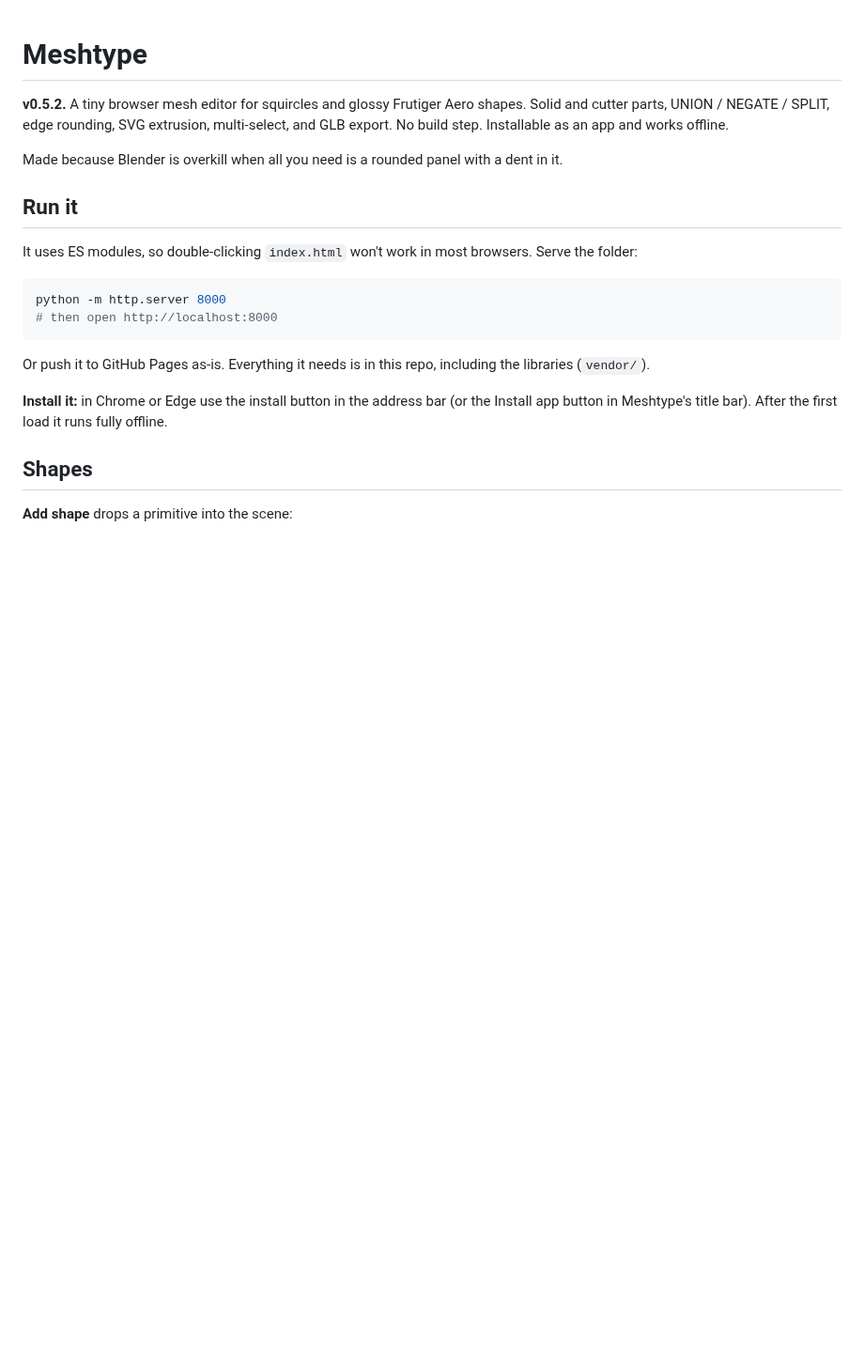
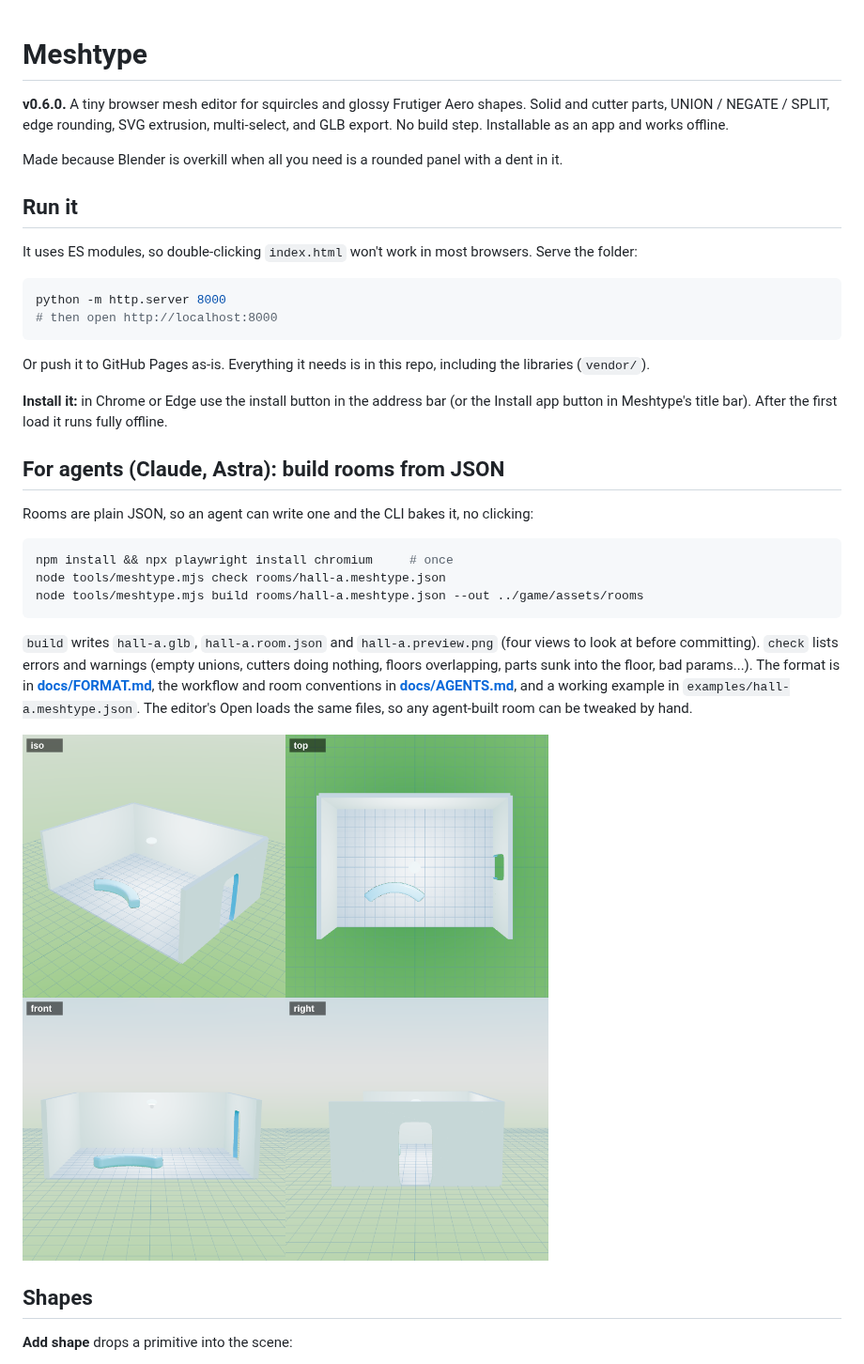
Before and after one commit to ejbur158x/meshtype, a Markdown page: README.md, the part around one of its changes. Shown at 94% size. GitHub-like rendering; pictures changed too: examples/hall-a.preview.png (added); blank space fills up the shorter version.

````diff
--- a/README.md
+++ b/README.md
@@ -1,6 +1,6 @@
 # Meshtype
 
-**v0.5.2.** A tiny browser mesh editor for squircles and glossy Frutiger Aero shapes. Solid and cutter parts, UNION / NEGATE / SPLIT, edge rounding, SVG extrusion, multi-select, and GLB export. No build step. Installable as an app and works offline.
+**v0.6.0.** A tiny browser mesh editor for squircles and glossy Frutiger Aero shapes. Solid and cutter parts, UNION / NEGATE / SPLIT, edge rounding, SVG extrusion, multi-select, and GLB export. No build step. Installable as an app and works offline.
 
 Made because Blender is overkill when all you need is a rounded panel with a dent in it.
 
@@ -16,6 +16,20 @@ python -m http.server 8000
 Or push it to GitHub Pages as-is. Everything it needs is in this repo, including the libraries (`vendor/`).
 
 **Install it:** in Chrome or Edge use the install button in the address bar (or the Install app button in Meshtype's title bar). After the first load it runs fully offline.
+
+## For agents (Claude, Astra): build rooms from JSON
+
+Rooms are plain JSON, so an agent can write one and the CLI bakes it, no clicking:
+
+```sh
+npm install && npx playwright install chromium     # once
+node tools/meshtype.mjs check rooms/hall-a.meshtype.json
+node tools/meshtype.mjs build rooms/hall-a.meshtype.json --out ../game/assets/rooms
+```
+
+`build` writes `hall-a.glb`, `hall-a.room.json` and `hall-a.preview.png` (four views to look at before committing). `check` lists errors and warnings (empty unions, cutters doing nothing, floors overlapping, parts sunk into the floor, bad params...). The format is in **[docs/FORMAT.md](docs/FORMAT.md)**, the workflow and room conventions in **[docs/AGENTS.md](docs/AGENTS.md)**, and a working example in `examples/hall-a.meshtype.json`. The editor's Open loads the same files, so any agent-built room can be tweaked by hand.
+
+![hall-a preview](examples/hall-a.preview.png)
 
 ## Shapes
 
````
Also changed, not shown: other parts of README.md (+4 -2 lines), docs/AGENTS.md (added, +43 -0 lines), docs/FORMAT.md (added, +107 -0 lines), 11 other files.
